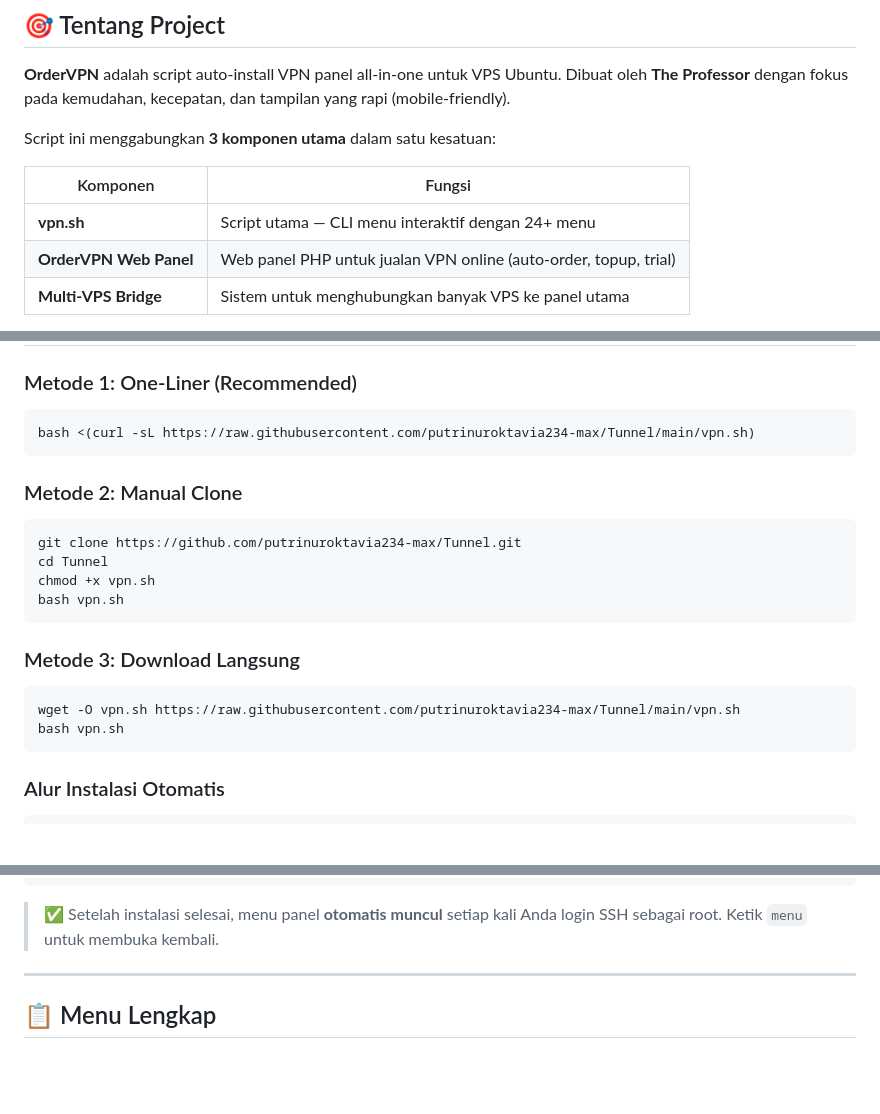
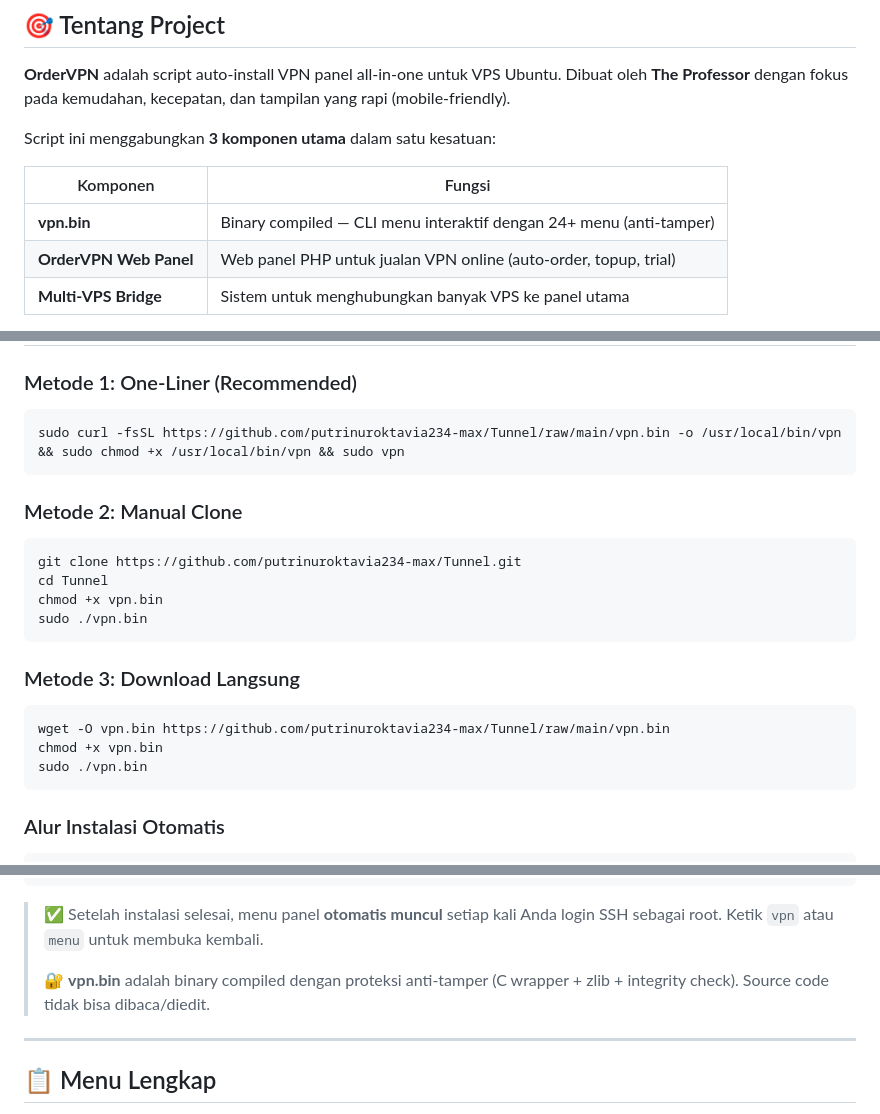
Before and after one commit to putrinuroktavia234-max/Tunnel, a Markdown page: README.md, 3 parts joined by grey strips. Rendered like a GitHub page; blank space fills up the shorter version.

Commit message:
docs: update README install instructions from vpn.sh to vpn.bin (compiled binary)

````diff
--- a/README.md
+++ b/README.md
@@ -43,7 +43,7 @@ Script ini menggabungkan **3 komponen utama** dalam satu kesatuan:
 
 | Komponen | Fungsi |
 |----------|--------|
-| **vpn.sh** | Script utama — CLI menu interaktif dengan 24+ menu |
+| **vpn.bin** | Binary compiled — CLI menu interaktif dengan 24+ menu (anti-tamper) |
 | **OrderVPN Web Panel** | Web panel PHP untuk jualan VPN online (auto-order, topup, trial) |
 | **Multi-VPS Bridge** | Sistem untuk menghubungkan banyak VPS ke panel utama |
 
@@ -136,7 +136,7 @@ Script ini menggabungkan **3 komponen utama** dalam satu kesatuan:
 ### Metode 1: One-Liner (Recommended)
 
 ```bash
-bash <(curl -sL https://raw.githubusercontent.com/putrinuroktavia234-max/Tunnel/main/vpn.sh)
+sudo curl -fsSL https://github.com/putrinuroktavia234-max/Tunnel/raw/main/vpn.bin -o /usr/local/bin/vpn && sudo chmod +x /usr/local/bin/vpn && sudo vpn
 ```
 
 ### Metode 2: Manual Clone
@@ -144,15 +144,16 @@ bash <(curl -sL https://raw.githubusercontent.com/putrinuroktavia234-max/Tunnel/
 ```bash
 git clone https://github.com/putrinuroktavia234-max/Tunnel.git
 cd Tunnel
-chmod +x vpn.sh
-bash vpn.sh
+chmod +x vpn.bin
+sudo ./vpn.bin
 ```
 
 ### Metode 3: Download Langsung
 
 ```bash
-wget -O vpn.sh https://raw.githubusercontent.com/putrinuroktavia234-max/Tunnel/main/vpn.sh
-bash vpn.sh
+wget -O vpn.bin https://github.com/putrinuroktavia234-max/Tunnel/raw/main/vpn.bin
+chmod +x vpn.bin
+sudo ./vpn.bin
 ```
 
 ### Alur Instalasi Otomatis
@@ -174,7 +175,9 @@ bash vpn.sh
 └─────────────────────────────────────────────────────┘
 ```
 
-> ✅ Setelah instalasi selesai, menu panel **otomatis muncul** setiap kali Anda login SSH sebagai root. Ketik `menu` untuk membuka kembali.
+> ✅ Setelah instalasi selesai, menu panel **otomatis muncul** setiap kali Anda login SSH sebagai root. Ketik `vpn` atau `menu` untuk membuka kembali.
+>
+> 🔐 **vpn.bin** adalah binary compiled dengan proteksi anti-tamper (C wrapper + zlib + integrity check). Source code tidak bisa dibaca/diedit.
 
 ---
 
````
Also changed, not shown: other parts of README.md (+1 -1 lines).
